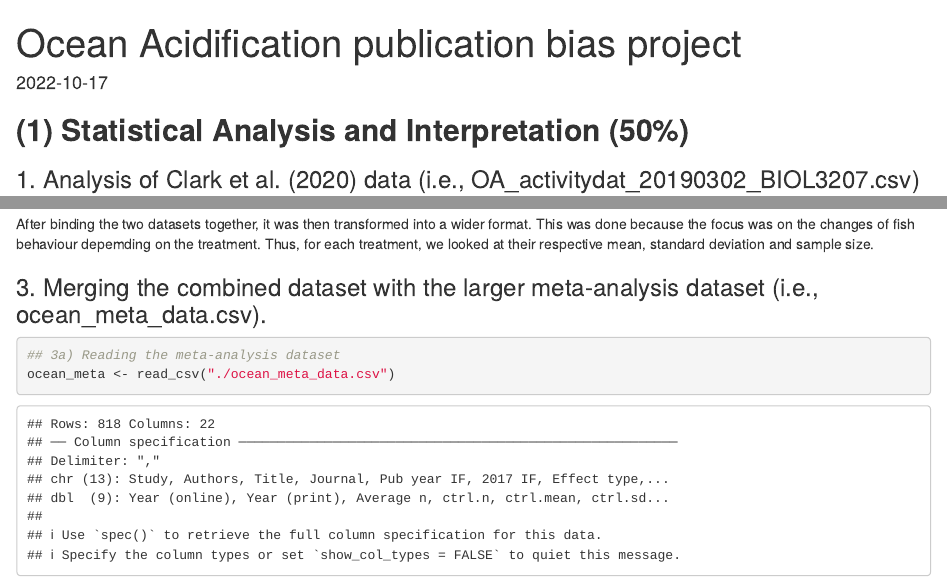
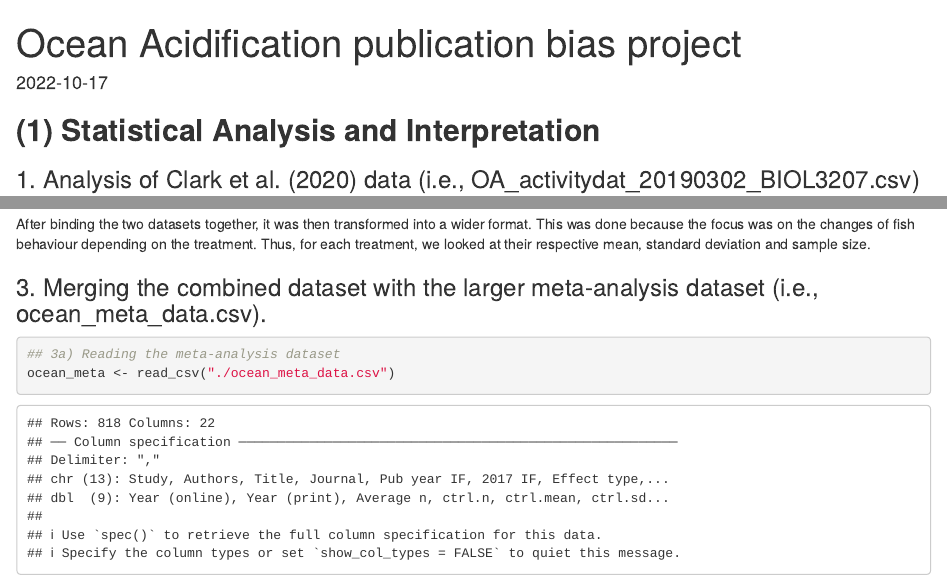
Before and after one commit to DeniseTsoi1411/Ocean-Acidification-Meta-analysis-project, an R Markdown document (data/Assignment2/ocean_acidification.Rmd): the page in a window 1100 px wide, from its top, and a second part further down, joined at a grey line. Rendered offline with R 4.5, knitr and Pandoc, with nearby package versions; some code elsewhere in the file could not run offline.

Commit message:
Update ocean_acidification.Rmd

````diff
--- a/data/Assignment2/ocean_acidification.Rmd
+++ b/data/Assignment2/ocean_acidification.Rmd
@@ -8,7 +8,7 @@ date: "2022-10-17"
 knitr::opts_chunk$set(echo = TRUE)
 ```
 
-## **(1) Statistical Analysis and Interpretation (50%)**
+## **(1) Statistical Analysis and Interpretation**
 ### 1. Analysis of Clark et al. (2020) data (i.e., OA_activitydat_20190302_BIOL3207.csv)
 ```{r}
 library(readr)
@@ -32,5 +33,5 @@ OA_clark1 <- pivot_wider(OA_clark, names_from = treatment,
 ```
-After binding the two datasets together, it was then transformed into a wider format. This was done because the focus was on the changes of fish behaviour depemding on the treatment. Thus, for each treatment, we looked at their respective mean, standard deviation and sample size.
+After binding the two datasets together, it was then transformed into a wider format. This was done because the focus was on the changes of fish behaviour depending on the treatment. Thus, for each treatment, we looked at their respective mean, standard deviation and sample size.
 
 ### 3. Merging the combined dataset with the larger meta-analysis dataset (i.e., ocean_meta_data.csv).
 ```{r}
````
Also changed, not shown: data/Assignment2/ocean_acidification.Rmd (3 more changed lines).
